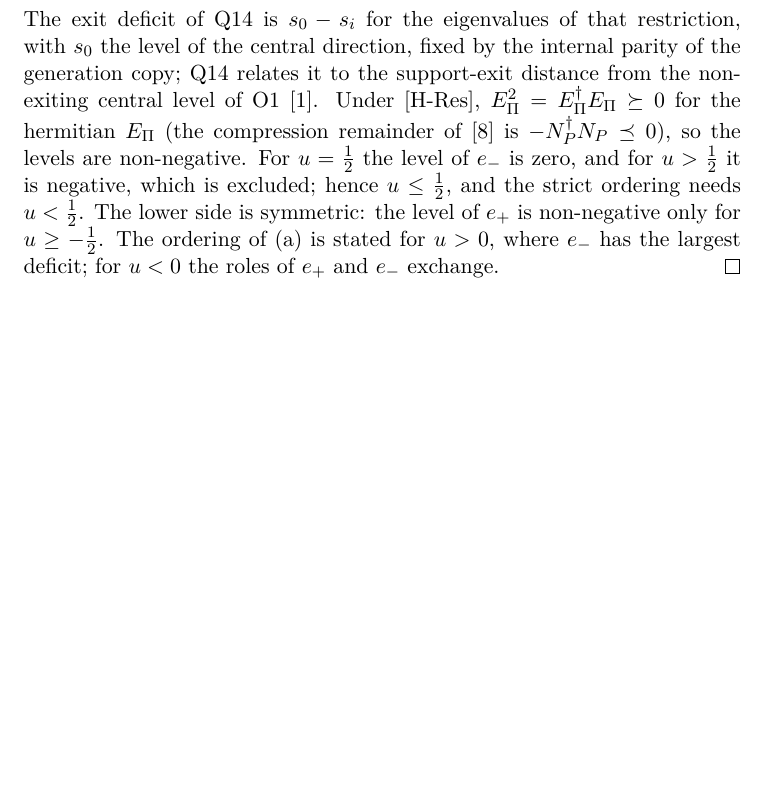
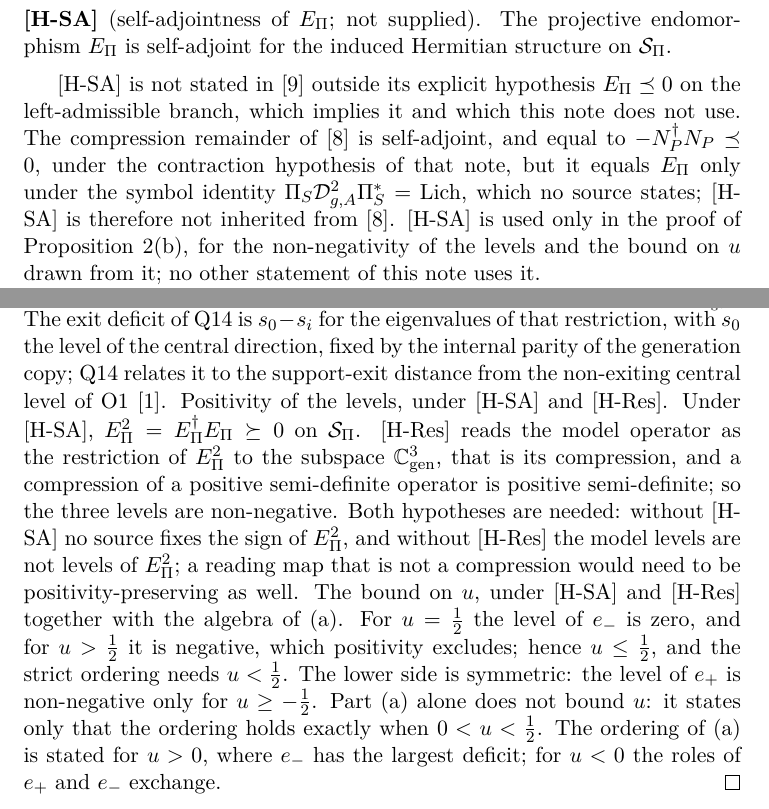
Before and after one commit to Cosmochrony/projected-yukawa-line, a LaTeX paper (tex/ProjectedYukawaLine.tex): part of page 9 of 14 before the commit and two parts of pages 8 and 9 of 15 after it, the two joined at a grey line, cut at the place of the change, the shorter picture padded with empty space. Compiled offline with pdfLaTeX.

Commit message:
PYL 3.1 candidate: align Q14 imports with its current contract (C07)

```diff
--- a/tex/ProjectedYukawaLine.tex
+++ b/tex/ProjectedYukawaLine.tex
@@ -329,6 +331,19 @@ Independent Researcher, France\\
     the
     restriction of $\Epi^{2}$ to $\Cgen$.
     \medskip
+
+    \noindent\textbf{[H-SA]} (self-adjointness of $\Epi$; not supplied).
+    The projective endomorphism $\Epi$ is self-adjoint for the induced Hermitian structure on $\Sbundle$.
+    \medskip
+
+    [H-SA] is not stated in~\cite{Beau2026q14} outside its explicit hypothesis $\Epi \preceq 0$ on the left-admissible
+    branch, which implies it and which this note does not use.
+    The compression remainder of~\cite{Beau2026prs} is self-adjoint, and equal to $-N_{P}^{\dagger}N_{P} \preceq 0$, under
+    the contraction hypothesis of that note, but it equals $\Epi$ only under the symbol identity
+    $\Pi_{S}\mathcal{D}_{g,A}^{2}\Pi_{S}^{*} = \mathrm{Lich}$, which no source states; [H-SA] is therefore not inherited
+    from~\cite{Beau2026prs}.
+    [H-SA] is used only in the proof of Proposition~\ref{prop:generation-level-assignment}(b), for the non-negativity of
+    the levels and the bound on $u$ drawn from it; no other statement of this note uses it.
 
     [H-Res] is a missing identification, not a refutation: Q14 treats the operators on $\Cgen$ as linear algebra and
     states
@@ -391,11 +406,19 @@ Independent Researcher, France\\
       The exit deficit of Q14 is $s_{0} - s_{i}$ for the eigenvalues of that restriction, with $s_{0}$ the level of the
       central direction, fixed by the internal parity of the generation copy; Q14 relates it to the support-exit
       distance from the non-exiting central level of O1~\cite{Beau2026a6}.
-      Under [H-Res], $\Epi^{2} = \Epi^{\dagger}\Epi \succeq 0$ for the hermitian $\Epi$ (the compression remainder
-      of~\cite{Beau2026prs} is $-N_{P}^{\dagger}N_{P} \preceq 0$), so the levels are non-negative.
-      For $u = \tfrac12$ the level of $e_{-}$ is zero, and for $u > \tfrac12$ it is negative, which is excluded; hence
-      $u \leq \tfrac12$, and the strict ordering needs $u < \tfrac12$.
+      Positivity of the levels, under [H-SA] and [H-Res].
+      Under [H-SA], $\Epi^{2} = \Epi^{\dagger}\Epi \succeq 0$ on $\Sbundle$.
+      [H-Res] reads the model operator as the restriction of $\Epi^{2}$ to the subspace $\Cgen$, that is its compression,
+      and a compression of a positive semi-definite operator is positive semi-definite; so the three levels are
+      non-negative.
+      Both hypotheses are needed: without [H-SA] no source fixes the sign of $\Epi^{2}$, and without [H-Res] the model
+      levels are not levels of $\Epi^{2}$; a reading map that is not a compression would need to be
+      positivity-preserving as well.
+      The bound on $u$, under [H-SA] and [H-Res] together with the algebra of~(a).
+      For $u = \tfrac12$ the level of $e_{-}$ is zero, and for $u > \tfrac12$ it is negative, which positivity excludes;
+      hence $u \leq \tfrac12$, and the strict ordering needs $u < \tfrac12$.
       The lower side is symmetric: the level of $e_{+}$ is non-negative only for $u \geq -\tfrac12$.
+      Part~(a) alone does not bound $u$: it states only that the ordering holds exactly when $0 < u < \tfrac12$.
       The ordering of~(a) is stated for $u > 0$, where $e_{-}$ has the largest deficit; for $u < 0$ the roles of $e_{+}$
       and $e_{-}$ exchange.
     \end{proof}
```
Also changed, not shown: tex/cosmochrony-bibliography.bib (+1 -1 lines), README.md, tex/ProjectedYukawaLine.tex (22 more changed lines), 2 other files.
